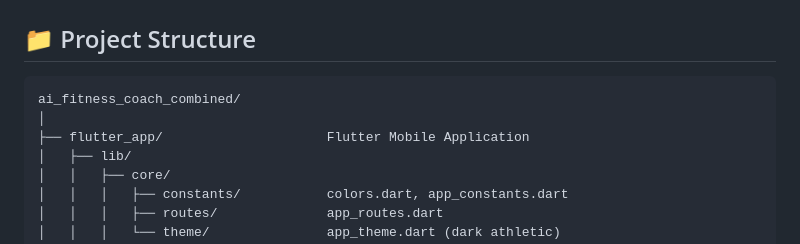
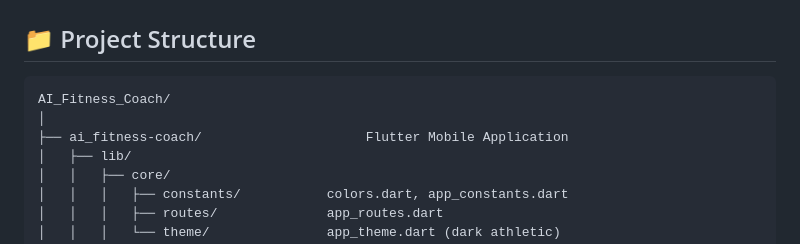
Before and after one commit to Mandeep15686/AI-Fitness-Coach, a Markdown page: README.md, the part around the change. Rendered like a GitHub page.

````diff
--- a/README.md
+++ b/README.md
@@ -7,9 +7,9 @@ A full-stack AI fitness app combining a **Flutter mobile app** (UI + on-device p
 ## 📁 Project Structure
 
 ```
-ai_fitness_coach_combined/
+AI_Fitness_Coach/
 │
-├── flutter_app/                     Flutter Mobile Application
+├── ai_fitness-coach/                     Flutter Mobile Application
 │   ├── lib/
 │   │   ├── core/
 │   │   │   ├── constants/           colors.dart, app_constants.dart
````
